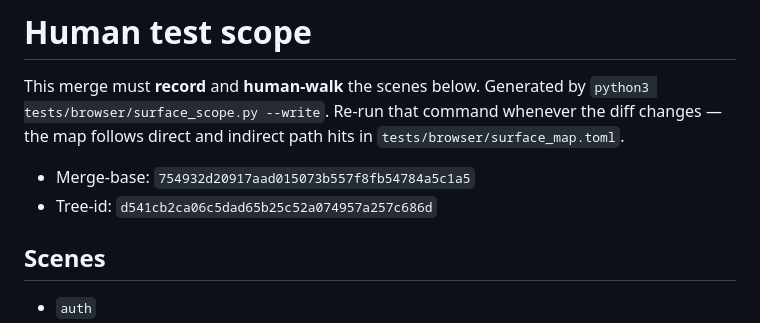
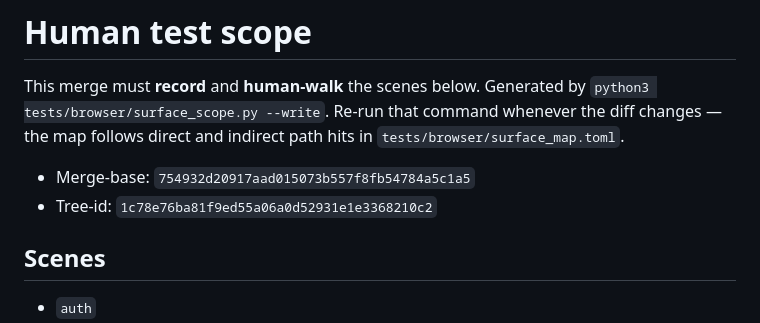
Before and after one commit to OmChillure/fleet, a Markdown page: HUMAN_TEST_SCOPE.md, the part around the change. GitHub-like rendering.

Commit message:
test: refresh HUMAN_TEST_SCOPE after inbox stamp and home-only Apply

```diff
--- a/HUMAN_TEST_SCOPE.md
+++ b/HUMAN_TEST_SCOPE.md
@@ -6,7 +6,7 @@ Re-run that command whenever the diff changes — the map follows
 direct and indirect path hits in `tests/browser/surface_map.toml`.
 
 - Merge-base: `754932d20917aad015073b557f8fb54784a5c1a5`
-- Tree-id: `d541cb2ca06c5dad65b25c52a074957a257c686d`
+- Tree-id: `1c78e76ba81f9ed55a06a0d52931e1e3368210c2`
 
 ## Scenes
 
```
